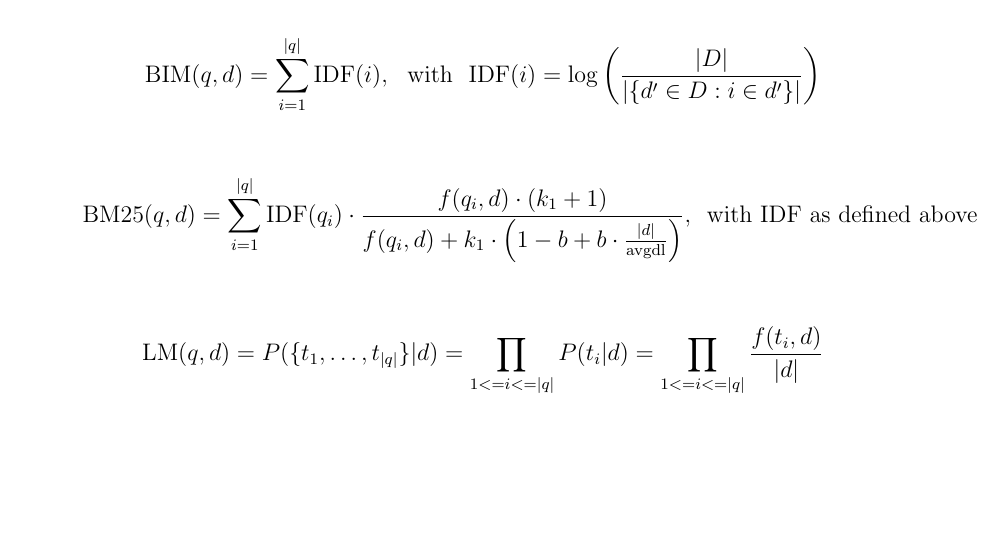
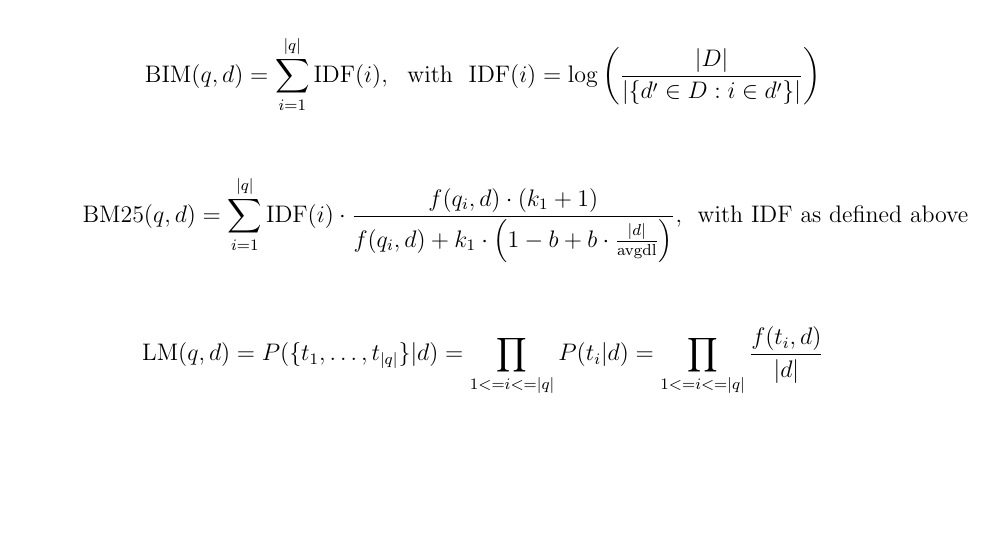
Before and after one commit to pavelcalado/pri1819, a LaTeX document (labs/02_text_processing.tex): part of page 4 of 4, cut so that both start at the same text. Compiled offline with pdfLaTeX.

Commit message:
Updated 02_text_processing
Edited BM25 formula to keep consistency with BIM formula

```diff
--- a/labs/02_text_processing.tex
+++ b/labs/02_text_processing.tex
@@ -149,7 +149,7 @@ According to the vector space model and using the document representations (i.e.
 
     \begin{center}
     \begin{equation*}
-{ {\text{BM25}}(q,d)=\sum _{i=1}^{|q|}{\text{IDF}}(q_{i})\cdot {\frac {f(q_{i},d)\cdot (k_{1}+1)}{f(q_{i},d)+k_{1}\cdot \left(1-b+b\cdot {\frac {|d|}{\text{avgdl}}}\right)}},} \text{~~with IDF as defined above}
+{ {\text{BM25}}(q,d)=\sum _{i=1}^{|q|}{\text{IDF}}({i})\cdot {\frac {f(q_{i},d)\cdot (k_{1}+1)}{f(q_{i},d)+k_{1}\cdot \left(1-b+b\cdot {\frac {|d|}{\text{avgdl}}}\right)}},} \text{~~with IDF as defined above}
     \end{equation*}
     \end{center}
 
```
Also changed, not shown: labs/02_text_processing.pdf.
